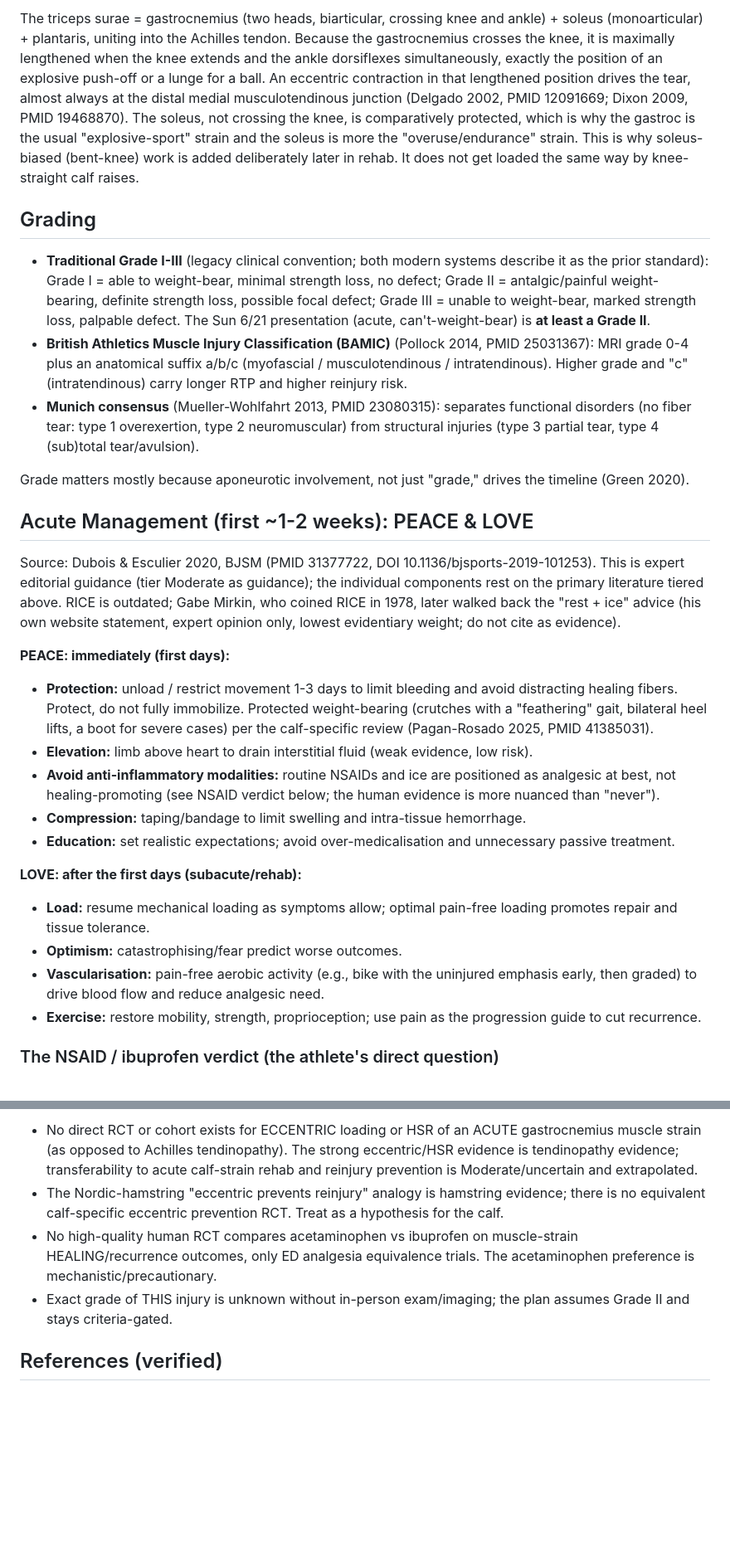
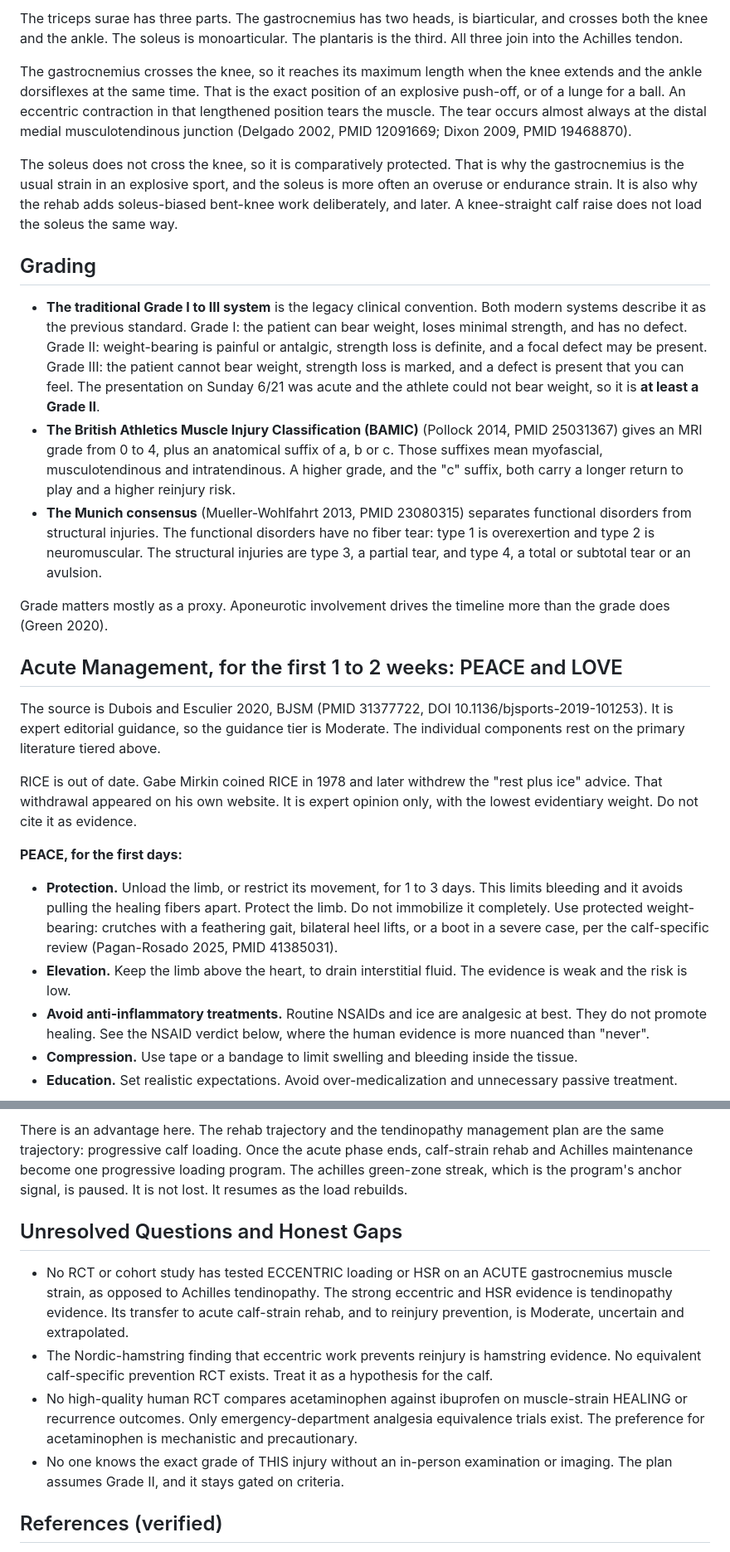
Before and after one commit to menottim/training-program, a Markdown page: knowledge/calf-strain-rehab.md, 2 parts joined by grey strips. Shown at 83% size. GitHub-like rendering; blank space fills up the shorter version.

Commit message:
STE100 pass on achilles-tendinopathy-hsr and calf-strain-rehab

```diff
--- a/knowledge/calf-strain-rehab.md
+++ b/knowledge/calf-strain-rehab.md
@@ -41,30 +51,29 @@ __Red flags warranting urgent in-person evaluation / imaging:__ inability to bea
 
-The triceps surae = gastrocnemius (two heads, biarticular, crossing knee and ankle) + soleus (monoarticular) + plantaris, uniting into the Achilles tendon. Because the gastrocnemius crosses the knee, it is maximally lengthened when the knee extends and the ankle dorsiflexes simultaneously, exactly the position of an explosive push-off or a lunge for a ball. An eccentric contraction in that lengthened position drives the tear, almost always at the distal medial musculotendinous junction (Delgado 2002, PMID 12091669; Dixon 2009, PMID 19468870). The soleus, not crossing the knee, is comparatively protected, which is why the gastroc is the usual "explosive-sport" strain and the soleus is more the "overuse/endurance" strain. This is why soleus-biased (bent-knee) work is added deliberately later in rehab. It does not get loaded the same way by knee-straight calf raises.
+The triceps surae has three parts. The gastrocnemius has two heads, is biarticular, and crosses both the knee and the ankle. The soleus is monoarticular. The plantaris is the third. All three join into the Achilles tendon.
+
+The gastrocnemius crosses the knee, so it reaches its maximum length when the knee extends and the ankle dorsiflexes at the same time. That is the exact position of an explosive push-off, or of a lunge for a ball. An eccentric contraction in that lengthened position tears the muscle. The tear occurs almost always at the distal medial musculotendinous junction (Delgado 2002, PMID 12091669; Dixon 2009, PMID 19468870).
+
+The soleus does not cross the knee, so it is comparatively protected. That is why the gastrocnemius is the usual strain in an explosive sport, and the soleus is more often an overuse or endurance strain. It is also why the rehab adds soleus-biased bent-knee work deliberately, and later. A knee-straight calf raise does not load the soleus the same way.
 
 ## Grading
 
-- __Traditional Grade I-III__ (legacy clinical convention; both modern systems describe it as the prior standard): Grade I = able to weight-bear, minimal strength loss, no defect; Grade II = antalgic/painful weight-bearing, definite strength loss, possible focal defect; Grade III = unable to weight-bear, marked strength loss, palpable defect. The Sun 6/21 presentation (acute, can't-weight-bear) is __at least a Grade II__.
-- __British Athletics Muscle Injury Classification (BAMIC)__ (Pollock 2014, PMID 25031367): MRI grade 0-4 plus an anatomical suffix a/b/c (myofascial / musculotendinous / intratendinous). Higher grade and "c" (intratendinous) carry longer RTP and higher reinjury risk.
-- __Munich consensus__ (Mueller-Wohlfahrt 2013, PMID 23080315): separates functional disorders (no fiber tear: type 1 overexertion, type 2 neuromuscular) from structural injuries (type 3 partial tear, type 4 (sub)total tear/avulsion).
+- __The traditional Grade I to III system__ is the legacy clinical convention. Both modern systems describe it as the previous standard. Grade I: the patient can bear weight, loses minimal strength, and has no defect. Grade II: weight-bearing is painful or antalgic, strength loss is definite, and a focal defect may be present. Grade III: the patient cannot bear weight, strength loss is marked, and a defect is present that you can feel. The presentation on Sunday 6/21 was acute and the athlete could not bear weight, so it is __at least a Grade II__.
+- __The British Athletics Muscle Injury Classification (BAMIC)__ (Pollock 2014, PMID 25031367) gives an MRI grade from 0 to 4, plus an anatomical suffix of a, b or c. Those suffixes mean myofascial, musculotendinous and intratendinous. A higher grade, and the "c" suffix, both carry a longer return to play and a higher reinjury risk.
+- __The Munich consensus__ (Mueller-Wohlfahrt 2013, PMID 23080315) separates functional disorders from structural injuries. The functional disorders have no fiber tear: type 1 is overexertion and type 2 is neuromuscular. The structural injuries are type 3, a partial tear, and type 4, a total or subtotal tear or an avulsion.
 
-Grade matters mostly because aponeurotic involvement, not just "grade," drives the timeline (Green 2020).
+Grade matters mostly as a proxy. Aponeurotic involvement drives the timeline more than the grade does (Green 2020).
 
-## Acute Management (first ~1-2 weeks): PEACE & LOVE
+## Acute Management, for the first 1 to 2 weeks: PEACE and LOVE
 
-Source: Dubois & Esculier 2020, BJSM (PMID 31377722, DOI 10.1136/bjsports-2019-101253). This is expert editorial guidance (tier Moderate as guidance); the individual components rest on the primary literature tiered above. RICE is outdated; Gabe Mirkin, who coined RICE in 1978, later walked back the "rest + ice" advice (his own website statement, expert opinion only, lowest evidentiary weight; do not cite as evidence).
+The source is Dubois and Esculier 2020, BJSM (PMID 31377722, DOI 10.1136/bjsports-2019-101253). It is expert editorial guidance, so the guidance tier is Moderate. The individual components rest on the primary literature tiered above.
 
-__PEACE: immediately (first days):__
-- __Protection:__ unload / restrict movement 1-3 days to limit bleeding and avoid distracting healing fibers. Protect, do not fully immobilize. Protected weight-bearing (crutches with a "feathering" gait, bilateral heel lifts, a boot for severe cases) per the calf-specific review (Pagan-Rosado 2025, PMID 41385031).
-- __Elevation:__ limb above heart to drain interstitial fluid (weak evidence, low risk).
-- __Avoid anti-inflammatory modalities:__ routine NSAIDs and ice are positioned as analgesic at best, not healing-promoting (see NSAID verdict below; the human evidence is more nuanced than "never").
-- __Compression:__ taping/bandage to limit swelling and intra-tissue hemorrhage.
-- __Education:__ set realistic expectations; avoid over-medicalisation and unnecessary passive treatment.
+RICE is out of date. Gabe Mirkin coined RICE in 1978 and later withdrew the "rest plus ice" advice. That withdrawal appeared on his own website. It is expert opinion only, with the lowest evidentiary weight. Do not cite it as evidence.
 
-__LOVE: after the first days (subacute/rehab):__
-- __Load:__ resume mechanical loading as symptoms allow; optimal pain-free loading promotes repair and tissue tolerance.
-- __Optimism:__ catastrophising/fear predict worse outcomes.
-- __Vascularisation:__ pain-free aerobic activity (e.g., bike with the uninjured emphasis early, then graded) to drive blood flow and reduce analgesic need.
-- __Exercise:__ restore mobility, strength, proprioception; use pain as the progression guide to cut recurrence.
+__PEACE, for the first days:__
 
-### The NSAID / ibuprofen verdict (the athlete's direct question)
+- __Protection.__ Unload the limb, or restrict its movement, for 1 to 3 days. This limits bleeding and it avoids pulling the healing fibers apart. Protect the limb. Do not immobilize it completely. Use protected weight-bearing: crutches with a feathering gait, bilateral heel lifts, or a boot in a severe case, per the calf-specific review (Pagan-Rosado 2025, PMID 41385031).
+- __Elevation.__ Keep the limb above the heart, to drain interstitial fluid. The evidence is weak and the risk is low.
+- __Avoid anti-inflammatory treatments.__ Routine NSAIDs and ice are analgesic at best. They do not promote healing. See the NSAID verdict below, where the human evidence is more nuanced than "never".
+- __Compression.__ Use tape or a bandage to limit swelling and bleeding inside the tissue.
+- __Education.__ Set realistic expectations. Avoid over-medicalization and unnecessary passive treatment.
 
@@ -114,8 +158,12 @@ The gastroc-soleus-Achilles complex is already load-compromised, so reloading sh
 
-- No direct RCT or cohort exists for ECCENTRIC loading or HSR of an ACUTE gastrocnemius muscle strain (as opposed to Achilles tendinopathy). The strong eccentric/HSR evidence is tendinopathy evidence; transferability to acute calf-strain rehab and reinjury prevention is Moderate/uncertain and extrapolated.
-- The Nordic-hamstring "eccentric prevents reinjury" analogy is hamstring evidence; there is no equivalent calf-specific eccentric prevention RCT. Treat as a hypothesis for the calf.
-- No high-quality human RCT compares acetaminophen vs ibuprofen on muscle-strain HEALING/recurrence outcomes, only ED analgesia equivalence trials. The acetaminophen preference is mechanistic/precautionary.
-- Exact grade of THIS injury is unknown without in-person exam/imaging; the plan assumes Grade II and stays criteria-gated.
+There is an advantage here. The rehab trajectory and the tendinopathy management plan are the same trajectory: progressive calf loading. Once the acute phase ends, calf-strain rehab and Achilles maintenance become one progressive loading program. The achilles green-zone streak, which is the program's anchor signal, is paused. It is not lost. It resumes as the load rebuilds.
+
+## Unresolved Questions and Honest Gaps
+
+- No RCT or cohort study has tested ECCENTRIC loading or HSR on an ACUTE gastrocnemius muscle strain, as opposed to Achilles tendinopathy. The strong eccentric and HSR evidence is tendinopathy evidence. Its transfer to acute calf-strain rehab, and to reinjury prevention, is Moderate, uncertain and extrapolated.
+- The Nordic-hamstring finding that eccentric work prevents reinjury is hamstring evidence. No equivalent calf-specific prevention RCT exists. Treat it as a hypothesis for the calf.
+- No high-quality human RCT compares acetaminophen against ibuprofen on muscle-strain HEALING or recurrence outcomes. Only emergency-department analgesia equivalence trials exist. The preference for acetaminophen is mechanistic and precautionary.
+- No one knows the exact grade of THIS injury without an in-person examination or imaging. The plan assumes Grade II, and it stays gated on criteria.
 
 ## References (verified)
 
```
Also changed, not shown: other parts of knowledge/calf-strain-rehab.md (+92 -47 lines), knowledge/achilles-tendinopathy-hsr.md (+66 -49 lines).
